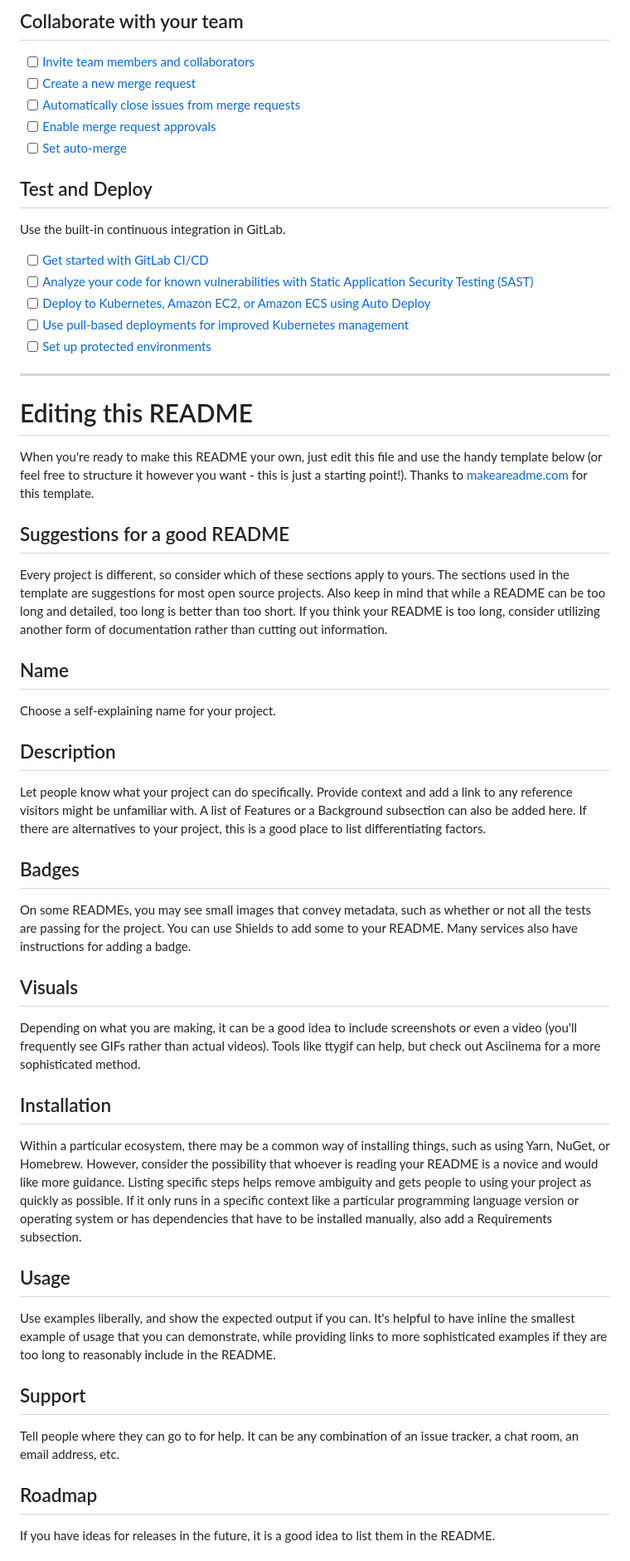
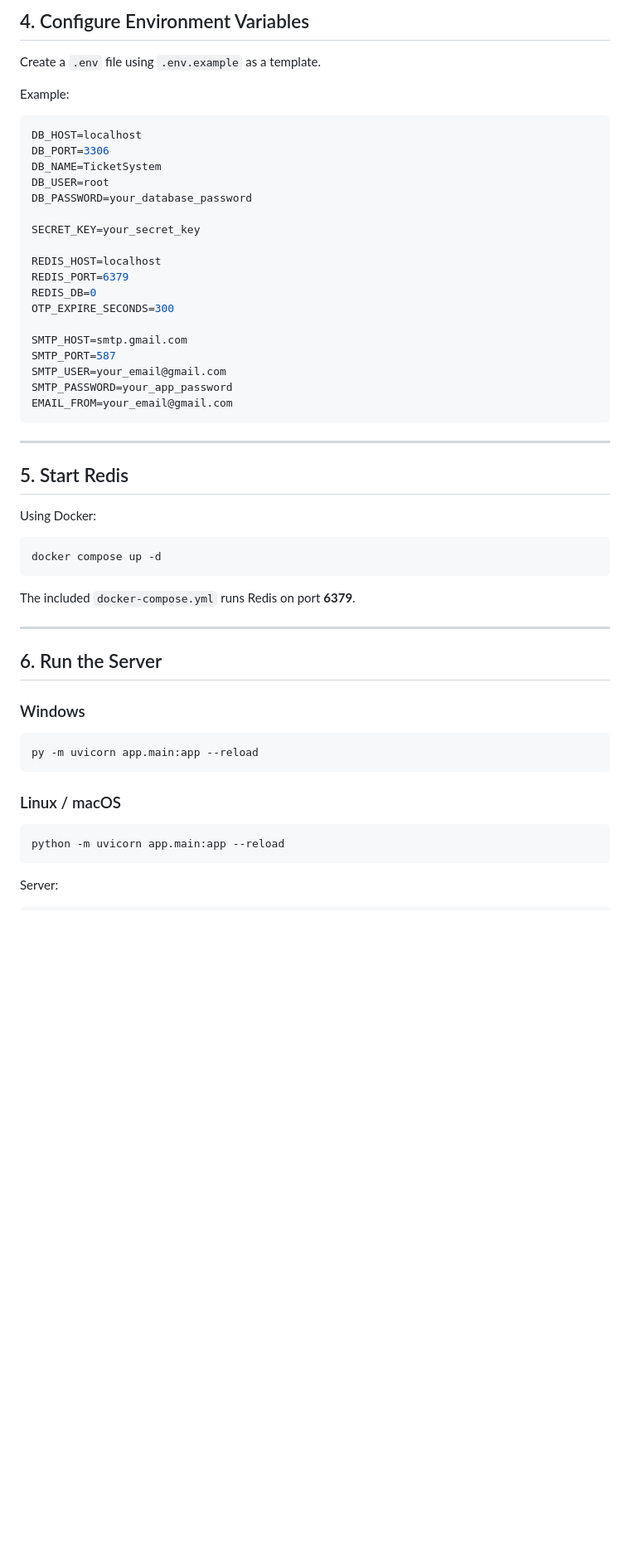
Before and after one commit to atenamol/ticket-reservation-system, a Markdown page: README.md, the part around one of its changes. Shown at 83% size. GitHub-like rendering; blank space fills up the shorter version.

Commit message:
docs: add project README and team information

````diff
--- a/README.md
+++ b/README.md
@@ -26,53 +95,57 @@ git push -uf origin main
 
-## Collaborate with your team
+## 4. Configure Environment Variables
 
-- [ ] [Invite team members and collaborators](https://docs.gitlab.com/ee/user/project/members/)
-- [ ] [Create a new merge request](https://docs.gitlab.com/ee/user/project/merge_requests/creating_merge_requests.html)
-- [ ] [Automatically close issues from merge requests](https://docs.gitlab.com/ee/user/project/issues/managing_issues.html#closing-issues-automatically)
-- [ ] [Enable merge request approvals](https://docs.gitlab.com/ee/user/project/merge_requests/approvals/)
-- [ ] [Set auto-merge](https://docs.gitlab.com/user/project/merge_requests/auto_merge/)
+Create a `.env` file using `.env.example` as a template.
 
-## Test and Deploy
+Example:
 
-Use the built-in continuous integration in GitLab.
+```env
+DB_HOST=localhost
+DB_PORT=3306
+DB_NAME=TicketSystem
+DB_USER=root
+DB_PASSWORD=your_database_password
 
-- [ ] [Get started with GitLab CI/CD](https://docs.gitlab.com/ee/ci/quick_start/)
-- [ ] [Analyze your code for known vulnerabilities with Static Application Security Testing (SAST)](https://docs.gitlab.com/ee/user/application_security/sast/)
-- [ ] [Deploy to Kubernetes, Amazon EC2, or Amazon ECS using Auto Deploy](https://docs.gitlab.com/ee/topics/autodevops/requirements.html)
-- [ ] [Use pull-based deployments for improved Kubernetes management](https://docs.gitlab.com/ee/user/clusters/agent/)
-- [ ] [Set up protected environments](https://docs.gitlab.com/ee/ci/environments/protected_environments.html)
+SECRET_KEY=your_secret_key
 
-***
+REDIS_HOST=localhost
+REDIS_PORT=6379
+REDIS_DB=0
+OTP_EXPIRE_SECONDS=300
 
-# Editing this README
+SMTP_HOST=smtp.gmail.com
+SMTP_PORT=587
+SMTP_USER=your_email@gmail.com
+SMTP_PASSWORD=your_app_password
+EMAIL_FROM=your_email@gmail.com
+```
+---
 
-When you're ready to make this README your own, just edit this file and use the handy template below (or feel free to structure it however you want - this is just a starting point!). Thanks to [makeareadme.com](https://www.makeareadme.com/) for this template.
+## 5. Start Redis
 
-## Suggestions for a good README
+Using Docker:
 
-Every project is different, so consider which of these sections apply to yours. The sections used in the template are suggestions for most open source projects. Also keep in mind that while a README can be too long and detailed, too long is better than too short. If you think your README is too long, consider utilizing another form of documentation rather than cutting out information.
+```bash
+docker compose up -d
+```
 
-## Name
-Choose a self-explaining name for your project.
+The included `docker-compose.yml` runs Redis on port **6379**.
 
-## Description
-Let people know what your project can do specifically. Provide context and add a link to any reference visitors might be unfamiliar with. A list of Features or a Background subsection can also be added here. If there are alternatives to your project, this is a good place to list differentiating factors.
+---
 
-## Badges
-On some READMEs, you may see small images that convey metadata, such as whether or not all the tests are passing for the project. You can use Shields to add some to your README. Many services also have instructions for adding a badge.
+## 6. Run the Server
 
-## Visuals
-Depending on what you are making, it can be a good idea to include screenshots or even a video (you'll frequently see GIFs rather than actual videos). Tools like ttygif can help, but check out Asciinema for a more sophisticated method.
+### Windows
 
-## Installation
-Within a particular ecosystem, there may be a common way of installing things, such as using Yarn, NuGet, or Homebrew. However, consider the possibility that whoever is reading your README is a novice and would like more guidance. Listing specific steps helps remove ambiguity and gets people to using your project as quickly as possible. If it only runs in a specific context like a particular programming language version or operating system or has dependencies that have to be installed manually, also add a Requirements subsection.
+```bash
+py -m uvicorn app.main:app --reload
+```
 
-## Usage
-Use examples liberally, and show the expected output if you can. It's helpful to have inline the smallest example of usage that you can demonstrate, while providing links to more sophisticated examples if they are too long to reasonably include in the README.
+### Linux / macOS
 
-## Support
-Tell people where they can go to for help. It can be any combination of an issue tracker, a chat room, an email address, etc.
+```bash
+python -m uvicorn app.main:app --reload
+```
 
-## Roadmap
-If you have ideas for releases in the future, it is a good idea to list them in the README.
+Server:
 
````
Also changed, not shown: other parts of README.md (+441 -22 lines).
